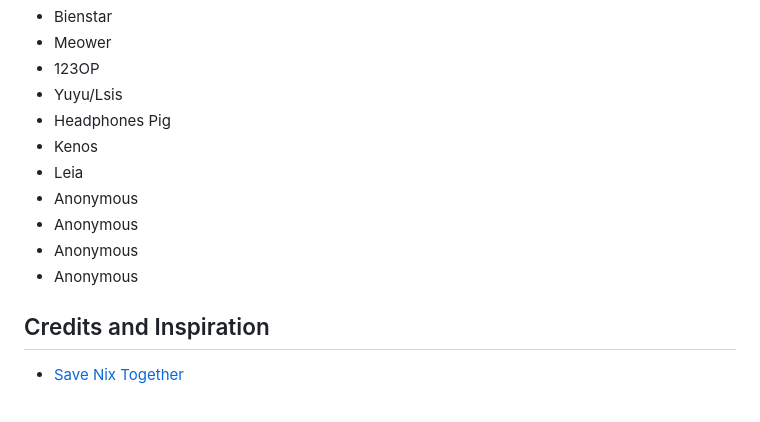
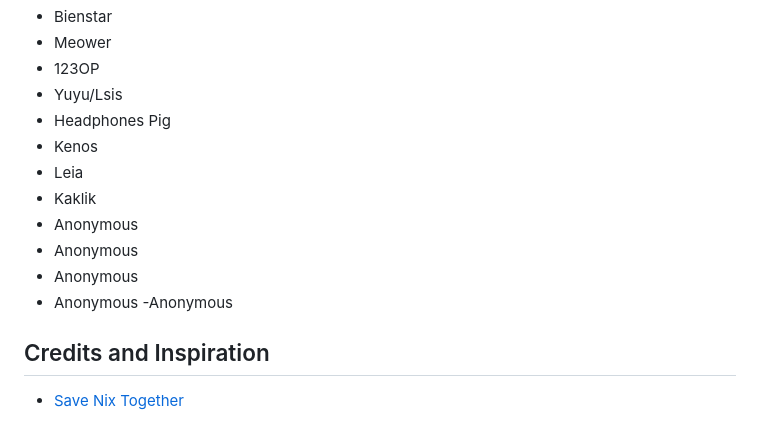
Before and after one commit to kenos1/save-suroi-together, a Markdown page: README.md, the part around the change. Drawn GitHub-style.

```diff
--- a/README.md
+++ b/README.md
@@ -172,11 +172,12 @@ While it is fine messing around with your permissions for fun as an interaction
 - Headphones Pig
 - Kenos
 - Leia
+- Kaklik
 - Anonymous
 - Anonymous
 - Anonymous
 - Anonymous
-
+-Anonymous
 ## Credits and Inspiration
 
 - [Save Nix Together](https://save-nix-together.org)
```
